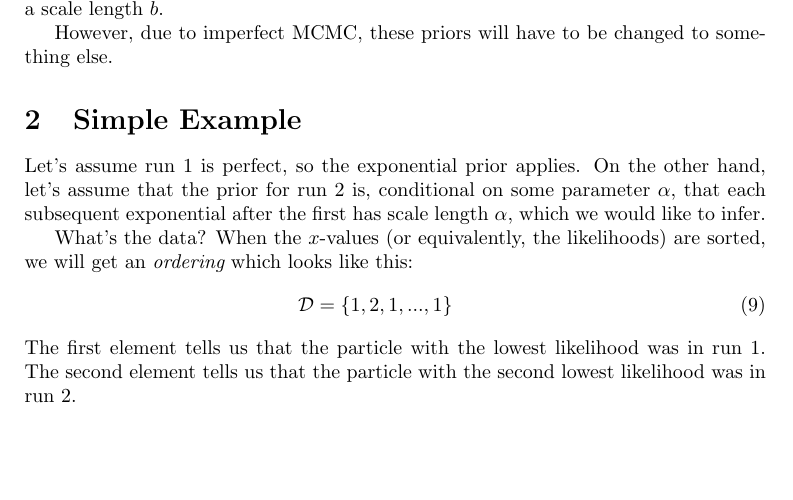
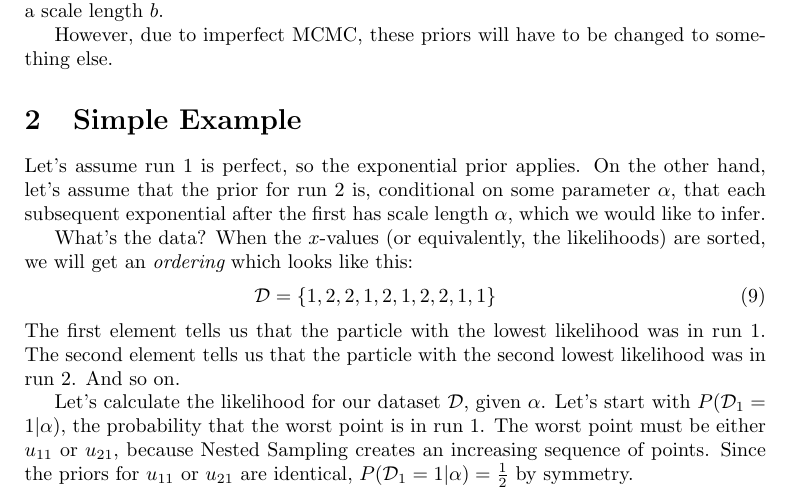
Before and after one commit to eggplantbren/NestedReality, a LaTeX document (doc/ms.tex): part of the page, cut so that both start at the same text, the shorter picture padded with empty space. Compiled offline with pdfLaTeX.

Commit message:
Starting to work out likelihood

```diff
--- a/doc/ms.tex
+++ b/doc/ms.tex
@@ -61,10 +61,17 @@ length $\alpha$, which we would like to infer.
 What's the data? When the $x$-values (or equivalently, the likelihoods) are
 sorted, we will get an {\it ordering} which looks like this:
 \begin{eqnarray}
-\mathcal{D} = \{1, 2, 1, ..., 1\}
+\mathcal{D} = \{1, 2, 2, 1, 2, 1, 2, 2, 1, 1\}
 \end{eqnarray}
 The first element tells us that the particle with the lowest likelihood was
 in run 1. The second element tells us that the particle with the second lowest
-likelihood was in run 2.
+likelihood was in run 2. And so on.
+
+Let's calculate the likelihood for our dataset $\mathcal{D}$, given $\alpha$.
+Let's start with $P(\mathcal{D}_1 = 1 | \alpha)$, the probability that the
+worst point is in run 1. The worst point must be either
+$u_{11}$ or $u_{21}$, because Nested Sampling creates an increasing sequence
+of points. Since the priors for $u_{11}$ or $u_{21}$ are identical,
+$P(\mathcal{D}_1 = 1 | \alpha) = \frac{1}{2}$ by symmetry.
 
 \end{document}
```
